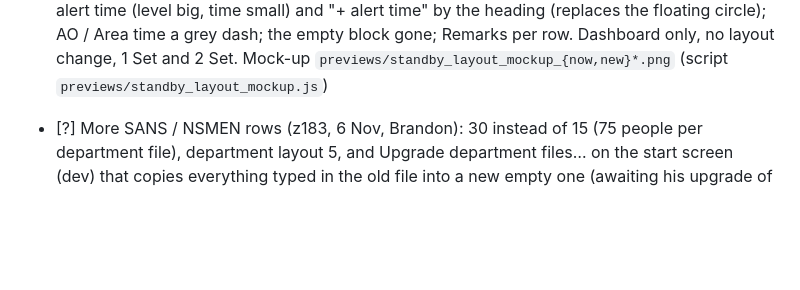
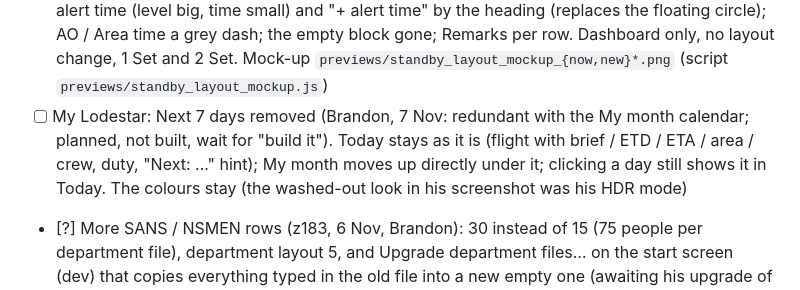
Before and after one commit to Reverii/Lodestar, a Markdown page: PROJECT_CHECKLIST.md, the part around the change. Rendered like a GitHub page; blank space fills up the shorter version.

```diff
--- a/PROJECT_CHECKLIST.md
+++ b/PROJECT_CHECKLIST.md
@@ -262,4 +262,5 @@ Order was (30 Oct): 3, then 5 (AC and Pax tags), then 1; all three are built (z1
 - [ ] AC tag on standby (P1, P2, BU) in the Pilot plan (Brandon, 7 Nov; planned, not built, wait for "build it"). Today the AC / Pax choice in the cell popup appears only on flight cells, and the Ops Room standby rows guess the Captain (role, then CAT). Planned: in the Pilot file the popup on a P1 / P2 / BU cell offers None / AC (no Pax on standby); the Ops Room standby row seats the tagged pilot as AC and the other pilot as Pilot (1 Set P1/P2 row too); a pick made in the Ops Room still wins; no tag = today's guess. Saved in the Role Tags sheet like the flight tags, no layout change. AFP standby PILOT column follows the Ops Room seats (AC first) (Brandon, 7 Nov: the AFP just reflects the Ops Room data)
 - [ ] Ops Room Intel: only the flights that need intel (Brandon, 7 Nov: option 1; planned, not built, wait for "build it"). Intel Flights starts empty (no longer lists every flight); clicking it opens the day's flights with a tick box each (ETD and callsign, else the code; cancelled left out); only the ticked ones show; free text can still be added under them. Saved in the same Day Board cell, dashboard only, no layout change. Intel Spec unchanged
 - [ ] Ops Room standby rows reorganised (Brandon, 7 Nov: "looks good"; planned, not built, wait for "build it"). Brief Timing per standby row in the Brief Timing column (feeds the AFP BRF); one Alert status box per shift (Brandon: one box) over ETD to Hours with a heading, one line per alert time (level big, time small) and "+ alert time" by the heading (replaces the floating circle); AO / Area time a grey dash; the empty block gone; Remarks per row. Dashboard only, no layout change, 1 Set and 2 Set. Mock-up `previews/standby_layout_mockup_{now,new}*.png` (script `previews/standby_layout_mockup.js`)
+- [ ] My Lodestar: Next 7 days removed (Brandon, 7 Nov: redundant with the My month calendar; planned, not built, wait for "build it"). Today stays as it is (flight with brief / ETD / ETA / area / crew, duty, "Next: ..." hint); My month moves up directly under it; clicking a day still shows it in Today. The colours stay (the washed-out look in his screenshot was his HDR mode)
 - [?] More SANS / NSMEN rows (z183, 6 Nov, Brandon): 30 instead of 15 (75 people per department file), department layout 5, and Upgrade department files… on the start screen (dev) that copies everything typed in the old file into a new empty one (awaiting his upgrade of the intranet files)
```
Also changed, not shown: HANDOFF.md (+4 -0 lines).
